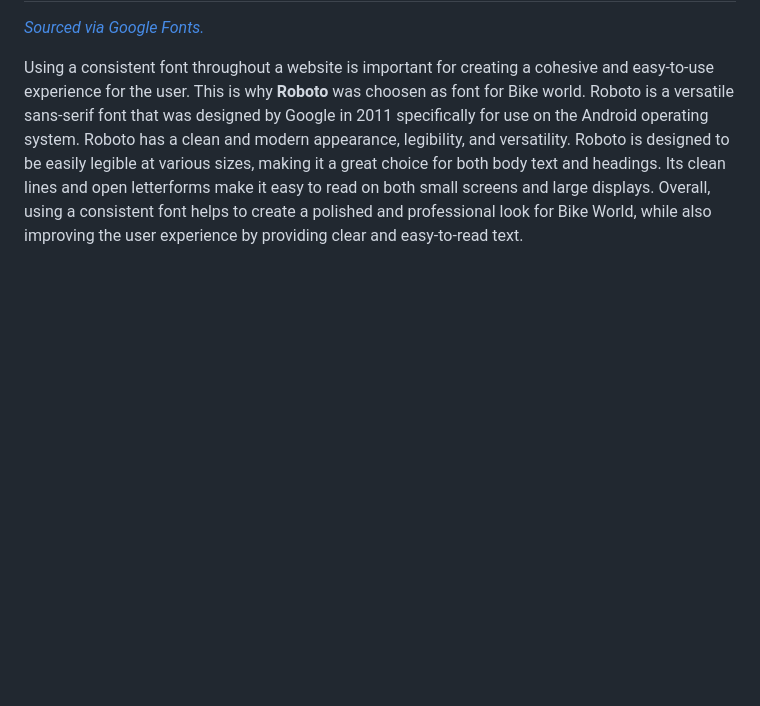
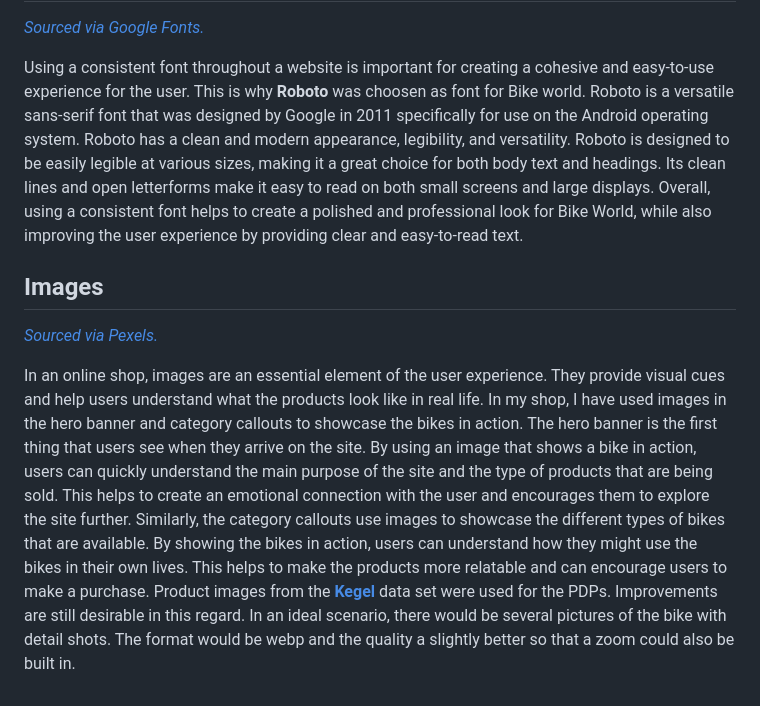
Before and after one commit to kerstin-w/Bike-World, a Markdown page: README.md, the part around the change. GitHub-like rendering; blank space fills up the shorter version.

Commit message:
docs: Add Images to readme

```diff
--- a/README.md
+++ b/README.md
@@ -105,3 +105,10 @@ After testing the accessibility, the inital orange was changed to a darker orang
 Using a consistent font throughout a website is important for creating a cohesive and easy-to-use experience for the user. This is why **Roboto** was choosen as font for Bike world.
 Roboto is a versatile sans-serif font that was designed by Google in 2011 specifically for use on the Android operating system. Roboto has a clean and modern appearance, legibility, and versatility. Roboto is designed to be easily legible at various sizes, making it a great choice for both body text and headings. Its clean lines and open letterforms make it easy to read on both small screens and large displays.
 Overall, using a consistent font helps to create a polished and professional look for Bike World, while also improving the user experience by providing clear and easy-to-read text.
+
+## <a name="images">Images</a>
+
+[*Sourced via Pexels.*](https://www.pexels.com/)
+
+In an online shop, images are an essential element of the user experience. They provide visual cues and help users understand what the products look like in real life. In my shop, I have used images in the hero banner and category callouts to showcase the bikes in action. The hero banner is the first thing that users see when they arrive on the site. By using an image that shows a bike in action, users can quickly understand the main purpose of the site and the type of products that are being sold. This helps to create an emotional connection with the user and encourages them to explore the site further. Similarly, the category callouts use images to showcase the different types of bikes that are available. By showing the bikes in action, users can understand how they might use the bikes in their own lives. This helps to make the products more relatable and can encourage users to make a purchase.
+Product images from the [**Kegel**](https://www.kaggle.com/datasets/tysonpo/bike-ads-images-prices-specifications?select=data_bike_exchange.json) data set were used for the PDPs. Improvements are still desirable in this regard. In an ideal scenario, there would be several pictures of the bike with detail shots. The format would be webp and the quality a slightly better so that a zoom could also be built in.
```
